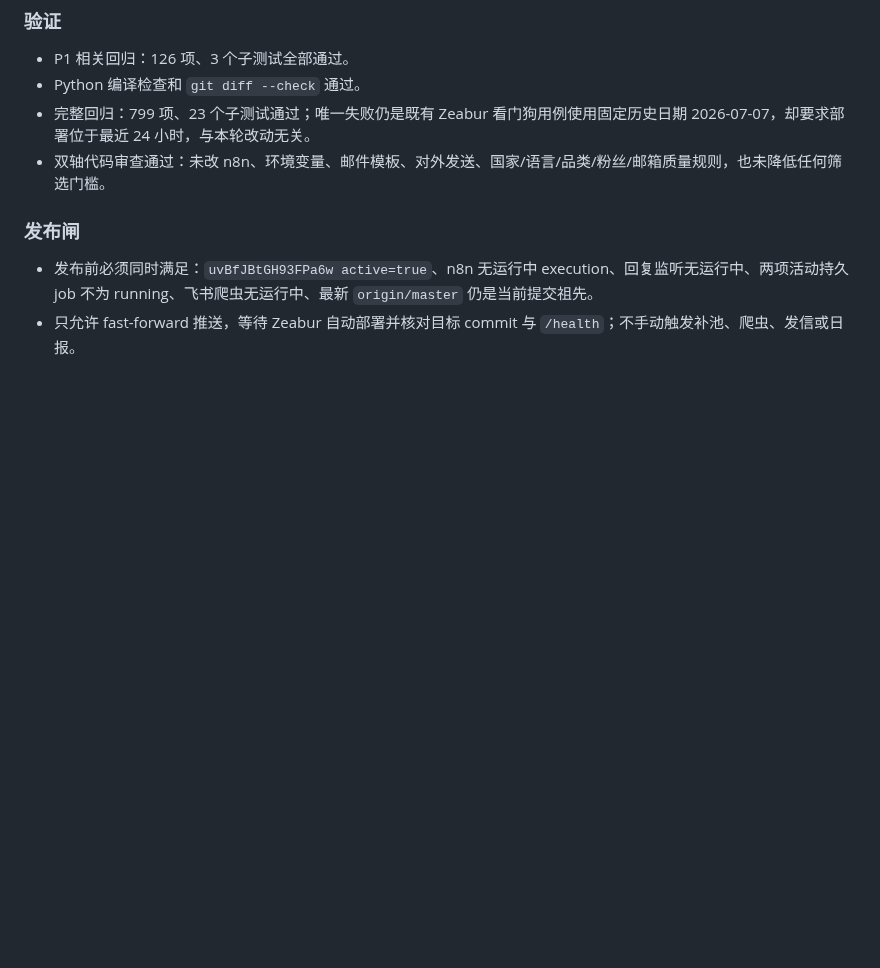
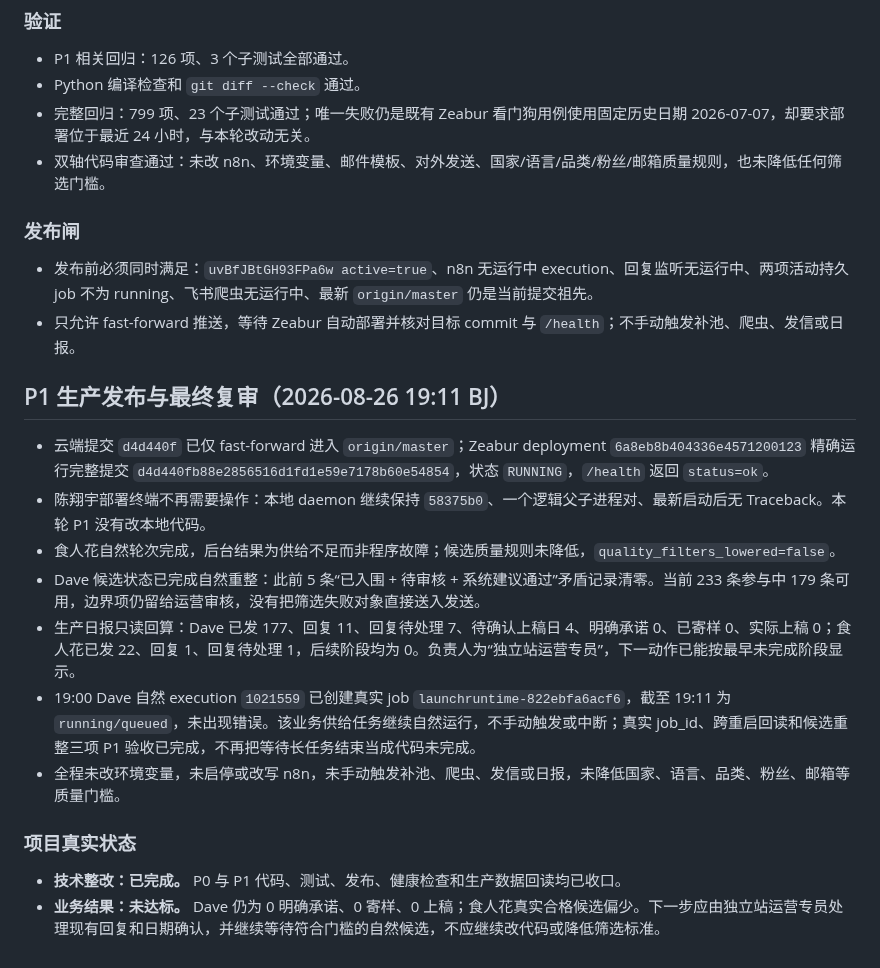
Before and after one commit to frankiepan501-a11y/kol-marketing-automation, a Markdown page: docs/handoff/launch-p0-runtime-supply-trace-2026-08-26.md, the part around the change. Rendered like a GitHub page; blank space fills up the shorter version.

Commit message:
docs(launch): close P1 production audit

```diff
--- a/docs/handoff/launch-p0-runtime-supply-trace-2026-08-26.md
+++ b/docs/handoff/launch-p0-runtime-supply-trace-2026-08-26.md
@@ -123,3 +123,18 @@
 
 - 发布前必须同时满足：`uvBfJBtGH93FPa6w active=true`、n8n 无运行中 execution、回复监听无运行中、两项活动持久 job 不为 running、飞书爬虫无运行中、最新 `origin/master` 仍是当前提交祖先。
 - 只允许 fast-forward 推送，等待 Zeabur 自动部署并核对目标 commit 与 `/health`；不手动触发补池、爬虫、发信或日报。
+
+## P1 生产发布与最终复审（2026-08-26 19:11 BJ）
+
+- 云端提交 `d4d440f` 已仅 fast-forward 进入 `origin/master`；Zeabur deployment `6a8eb8b404336e4571200123` 精确运行完整提交 `d4d440fb88e2856516d1fd1e59e7178b60e54854`，状态 `RUNNING`，`/health` 返回 `status=ok`。
+- 陈翔宇部署终端不再需要操作：本地 daemon 继续保持 `58375b0`、一个逻辑父子进程对、最新启动后无 Traceback。本轮 P1 没有改本地代码。
+- 食人花自然轮次完成，后台结果为供给不足而非程序故障；候选质量规则未降低，`quality_filters_lowered=false`。
+- Dave 候选状态已完成自然重整：此前 5 条“已入围 + 待审核 + 系统建议通过”矛盾记录清零。当前 233 条参与中 179 条可用，边界项仍留给运营审核，没有把筛选失败对象直接送入发送。
+- 生产日报只读回算：Dave 已发 177、回复 11、回复待处理 7、待确认上稿日 4、明确承诺 0、已寄样 0、实际上稿 0；食人花已发 22、回复 1、回复待处理 1，后续阶段均为 0。负责人为“独立站运营专员”，下一动作已能按最早未完成阶段显示。
+- 19:00 Dave 自然 execution `1021559` 已创建真实 job `launchruntime-822ebfa6acf6`，截至 19:11 为 `running/queued`，未出现错误。该业务供给任务继续自然运行，不手动触发或中断；真实 job_id、跨重启回读和候选重整三项 P1 验收已完成，不再把等待长任务结束当成代码未完成。
+- 全程未改环境变量，未启停或改写 n8n，未手动触发补池、爬虫、发信或日报，未降低国家、语言、品类、粉丝、邮箱等质量门槛。
+
+### 项目真实状态
+
+- **技术整改：已完成。** P0 与 P1 代码、测试、发布、健康检查和生产数据回读均已收口。
+- **业务结果：未达标。** Dave 仍为 0 明确承诺、0 寄样、0 上稿；食人花真实合格候选偏少。下一步应由独立站运营专员处理现有回复和日期确认，并继续等待符合门槛的自然候选，不应继续改代码或降低筛选标准。
```
Also changed, not shown: 2 other files.
